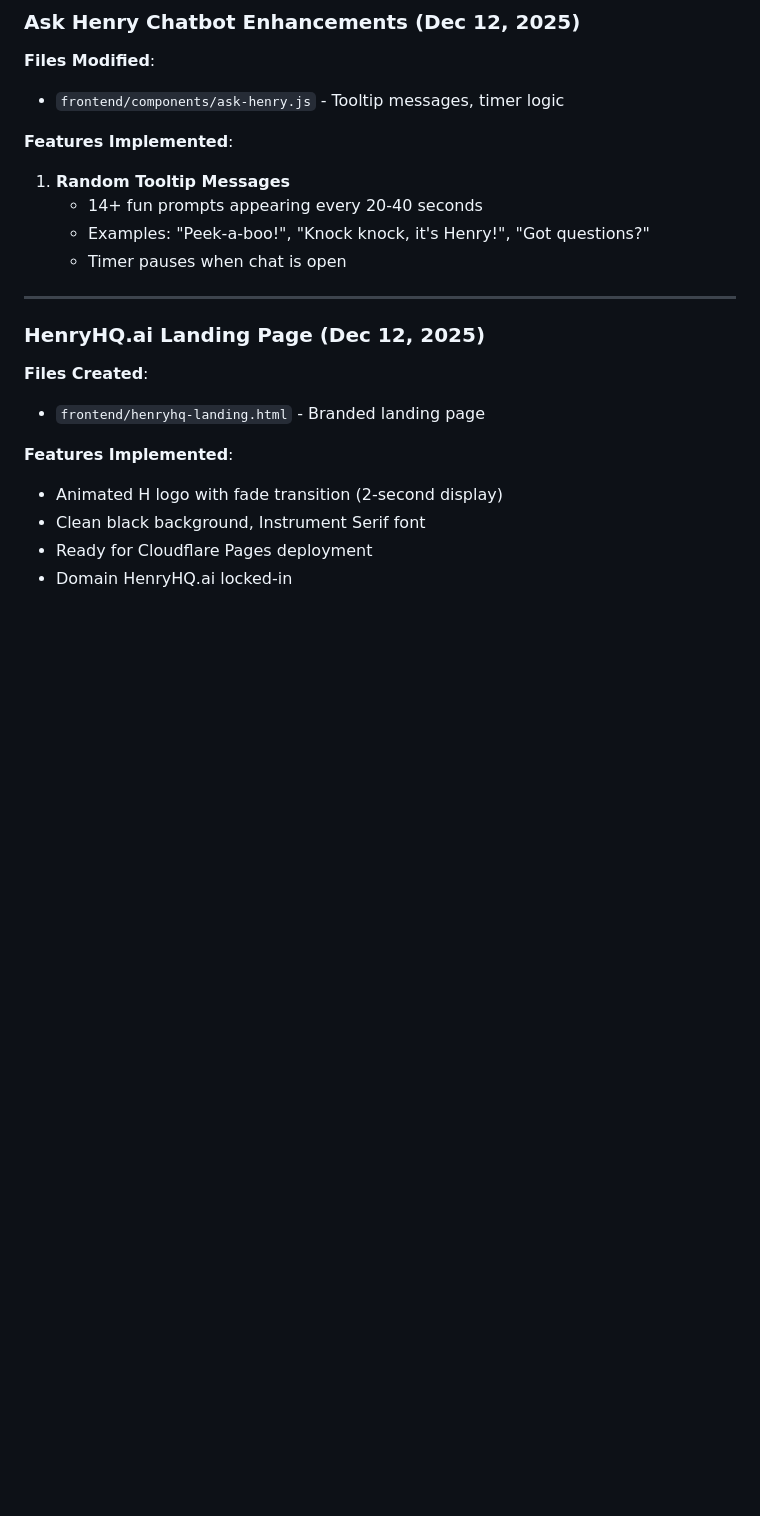
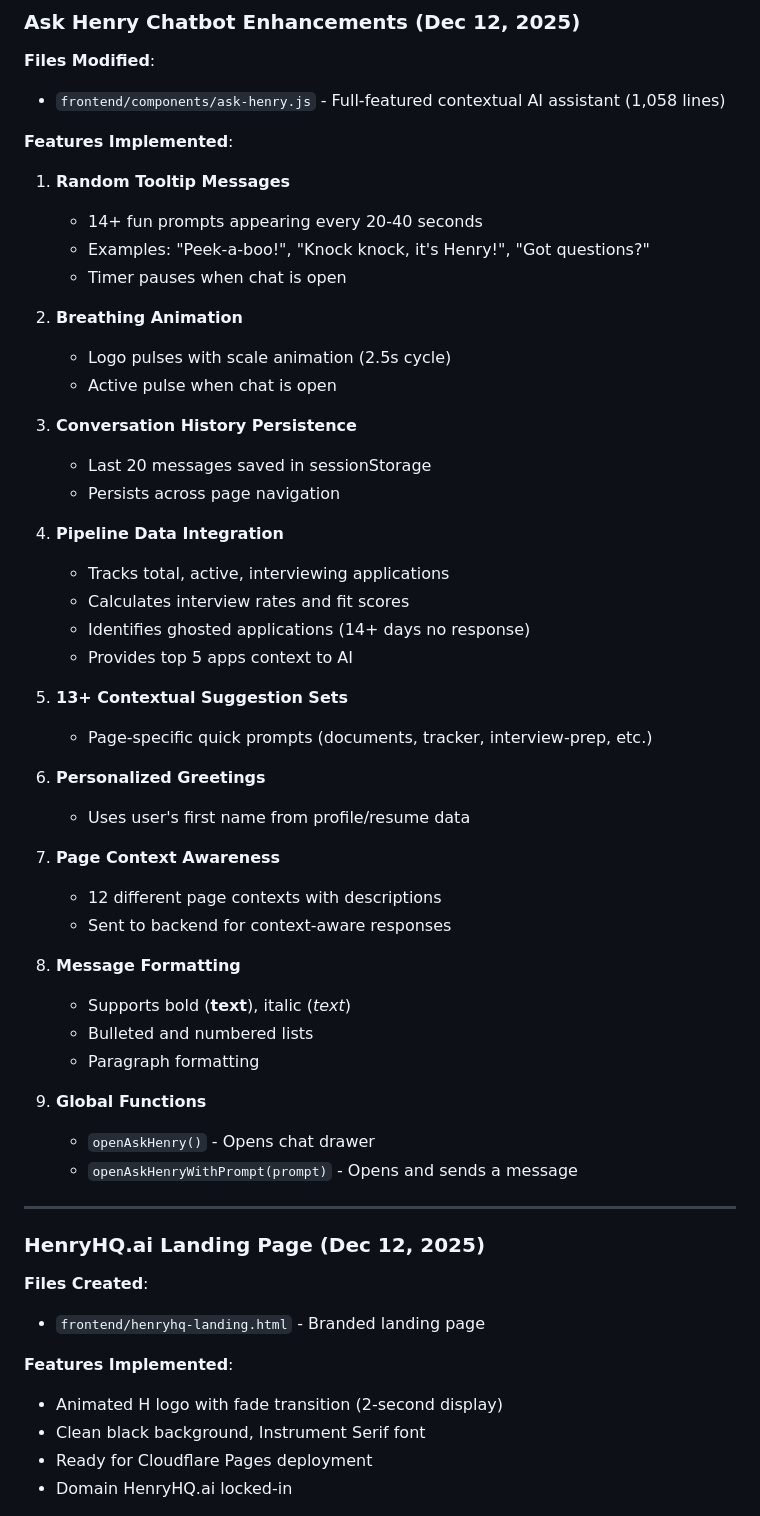
Before and after one commit to henryrbolden-henryai/henryai-app, a Markdown page: IMPLEMENTATION_GUIDE.md, the part around the change. Rendered like a GitHub page; blank space fills up the shorter version.

```diff
--- a/IMPLEMENTATION_GUIDE.md
+++ b/IMPLEMENTATION_GUIDE.md
@@ -190,7 +190,7 @@ All features below have been implemented and deployed to production:
 ### Ask Henry Chatbot Enhancements (Dec 12, 2025)
 
 **Files Modified**:
-- `frontend/components/ask-henry.js` - Tooltip messages, timer logic
+- `frontend/components/ask-henry.js` - Full-featured contextual AI assistant (1,058 lines)
 
 **Features Implemented**:
 
@@ -198,6 +198,39 @@ All features below have been implemented and deployed to production:
    - 14+ fun prompts appearing every 20-40 seconds
    - Examples: "Peek-a-boo!", "Knock knock, it's Henry!", "Got questions?"
    - Timer pauses when chat is open
+
+2. **Breathing Animation**
+   - Logo pulses with scale animation (2.5s cycle)
+   - Active pulse when chat is open
+
+3. **Conversation History Persistence**
+   - Last 20 messages saved in sessionStorage
+   - Persists across page navigation
+
+4. **Pipeline Data Integration**
+   - Tracks total, active, interviewing applications
+   - Calculates interview rates and fit scores
+   - Identifies ghosted applications (14+ days no response)
+   - Provides top 5 apps context to AI
+
+5. **13+ Contextual Suggestion Sets**
+   - Page-specific quick prompts (documents, tracker, interview-prep, etc.)
+
+6. **Personalized Greetings**
+   - Uses user's first name from profile/resume data
+
+7. **Page Context Awareness**
+   - 12 different page contexts with descriptions
+   - Sent to backend for context-aware responses
+
+8. **Message Formatting**
+   - Supports bold (**text**), italic (*text*)
+   - Bulleted and numbered lists
+   - Paragraph formatting
+
+9. **Global Functions**
+   - `openAskHenry()` - Opens chat drawer
+   - `openAskHenryWithPrompt(prompt)` - Opens and sends a message
 
 ---
 
```
Also changed, not shown: IMPROVEMENTS_SUMMARY.md (+21 -5 lines), PRODUCT_STRATEGY_ROADMAP.md (+9 -4 lines).
